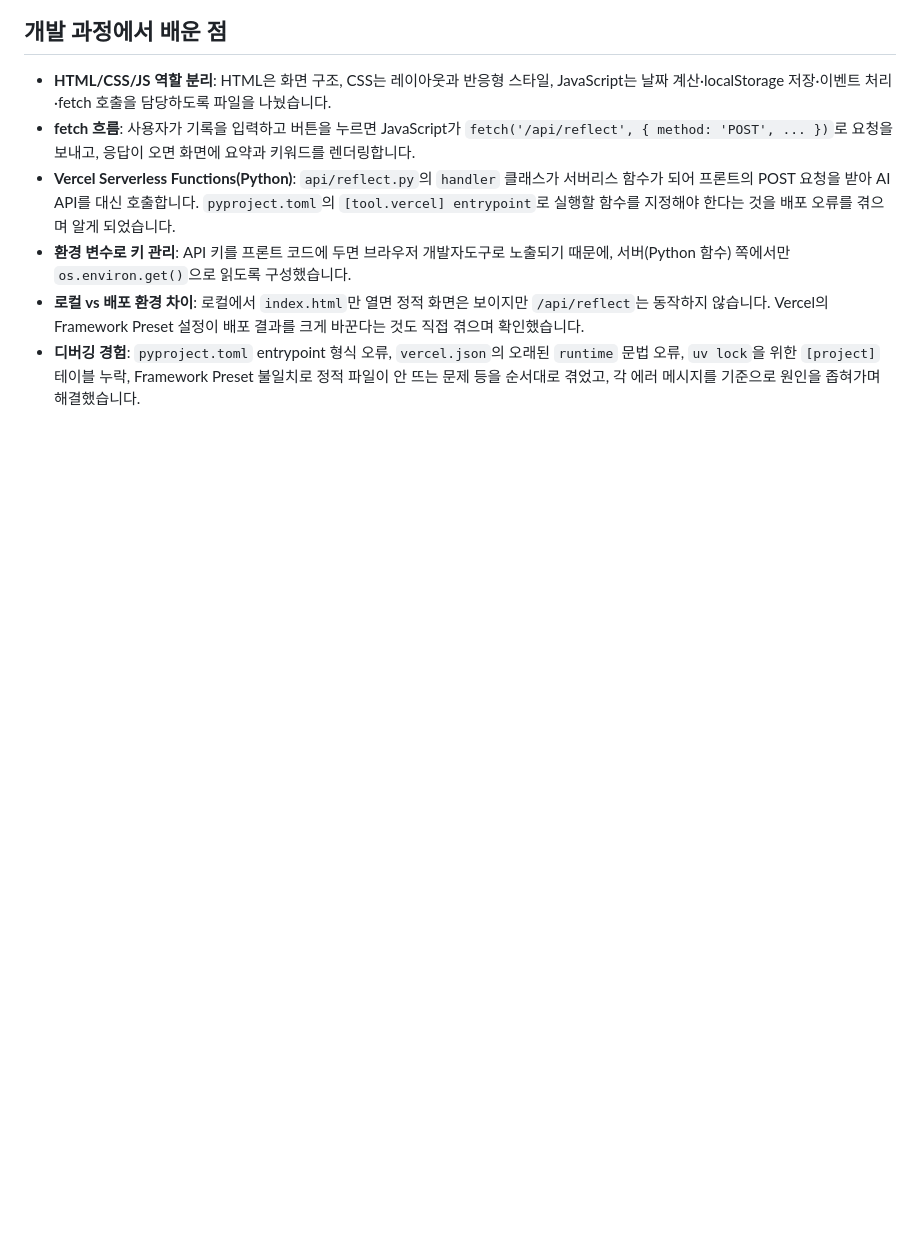
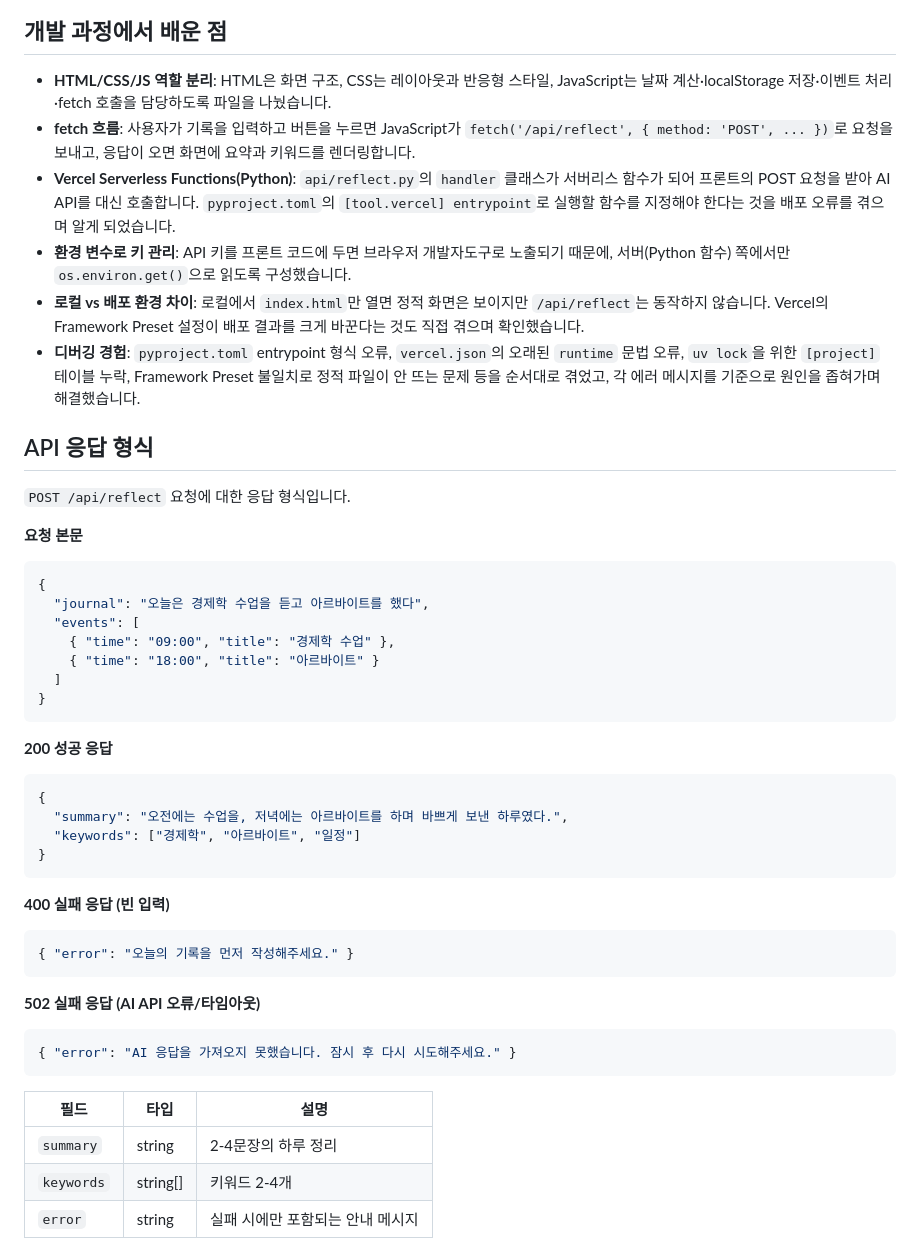
Before and after one commit to 041211lhs/daylog, a Markdown page: README.md, the part around the change. Drawn GitHub-style; blank space fills up the shorter version.

Commit message:
찐찐최종

````diff
--- a/README.md
+++ b/README.md
@@ -102,3 +102,42 @@ Vercel 프로젝트 → **Settings → Environment Variables**에 아래 3개를
 - **환경 변수로 키 관리**: API 키를 프론트 코드에 두면 브라우저 개발자도구로 노출되기 때문에, 서버(Python 함수) 쪽에서만 `os.environ.get()`으로 읽도록 구성했습니다.
 - **로컬 vs 배포 환경 차이**: 로컬에서 `index.html`만 열면 정적 화면은 보이지만 `/api/reflect`는 동작하지 않습니다. Vercel의 Framework Preset 설정이 배포 결과를 크게 바꾼다는 것도 직접 겪으며 확인했습니다.
 - **디버깅 경험**: `pyproject.toml` entrypoint 형식 오류, `vercel.json`의 오래된 `runtime` 문법 오류, `uv lock`을 위한 `[project]` 테이블 누락, Framework Preset 불일치로 정적 파일이 안 뜨는 문제 등을 순서대로 겪었고, 각 에러 메시지를 기준으로 원인을 좁혀가며 해결했습니다.
+
+## API 응답 형식
+
+`POST /api/reflect` 요청에 대한 응답 형식입니다.
+
+**요청 본문**
+```json
+{
+  "journal": "오늘은 경제학 수업을 듣고 아르바이트를 했다",
+  "events": [
+    { "time": "09:00", "title": "경제학 수업" },
+    { "time": "18:00", "title": "아르바이트" }
+  ]
+}
+```
+
+**200 성공 응답**
+```json
+{
+  "summary": "오전에는 수업을, 저녁에는 아르바이트를 하며 바쁘게 보낸 하루였다.",
+  "keywords": ["경제학", "아르바이트", "일정"]
+}
+```
+
+**400 실패 응답 (빈 입력)**
+```json
+{ "error": "오늘의 기록을 먼저 작성해주세요." }
+```
+
+**502 실패 응답 (AI API 오류/타임아웃)**
+```json
+{ "error": "AI 응답을 가져오지 못했습니다. 잠시 후 다시 시도해주세요." }
+```
+
+| 필드 | 타입 | 설명 |
+|---|---|---|
+| `summary` | string | 2-4문장의 하루 정리 |
+| `keywords` | string[] | 키워드 2-4개 |
+| `error` | string | 실패 시에만 포함되는 안내 메시지 |
````
Also changed, not shown: PLANNING.md (+12 -0 lines).
